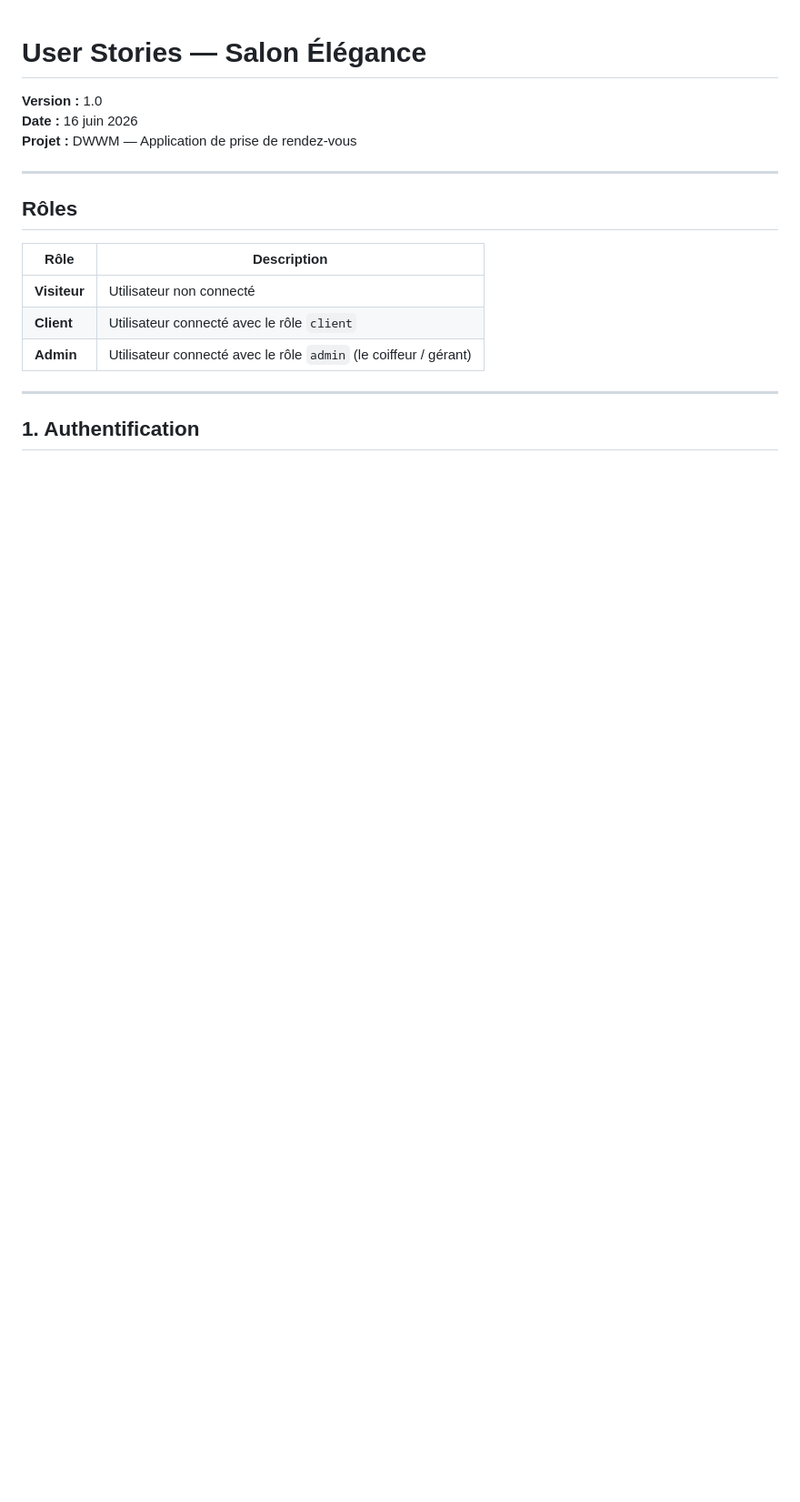
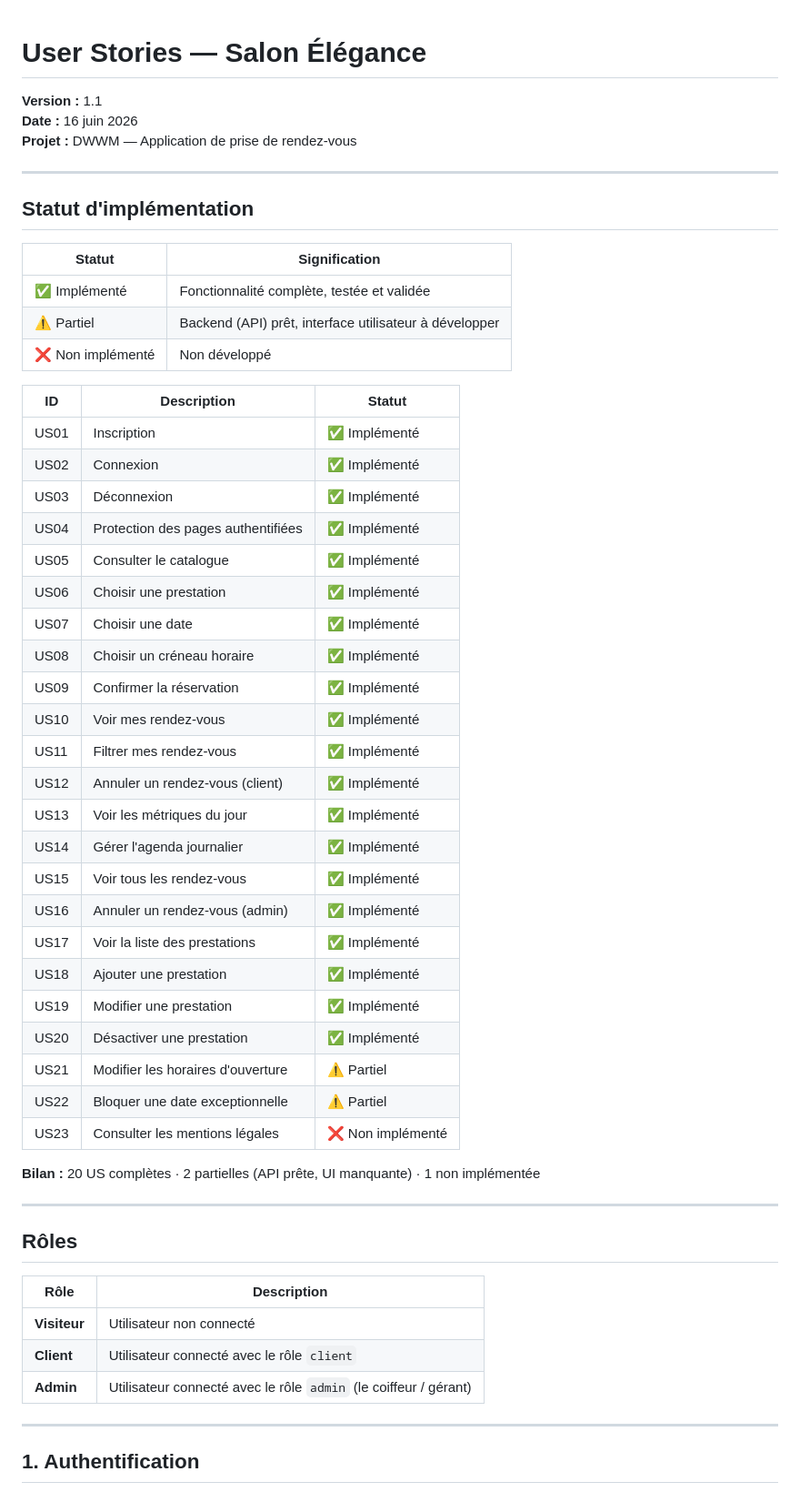
Before and after one commit to kadakour-pixel/salon-rdv-dwwm, a Markdown page: docs/user-stories.md, the part around one of its changes. Shown at 91% size. Drawn GitHub-style; blank space fills up the shorter version.

```diff
--- a/docs/user-stories.md
+++ b/docs/user-stories.md
@@ -1,8 +1,46 @@
 # User Stories — Salon Élégance
 
-**Version :** 1.0
+**Version :** 1.1
 **Date :** 16 juin 2026
 **Projet :** DWWM — Application de prise de rendez-vous
+
+---
+
+## Statut d'implémentation
+
+| Statut | Signification |
+|--------|---------------|
+| ✅ Implémenté | Fonctionnalité complète, testée et validée |
+| ⚠️ Partiel | Backend (API) prêt, interface utilisateur à développer |
+| ❌ Non implémenté | Non développé |
+
+| ID | Description | Statut |
+|----|-------------|--------|
+| US01 | Inscription | ✅ Implémenté |
+| US02 | Connexion | ✅ Implémenté |
+| US03 | Déconnexion | ✅ Implémenté |
+| US04 | Protection des pages authentifiées | ✅ Implémenté |
+| US05 | Consulter le catalogue | ✅ Implémenté |
+| US06 | Choisir une prestation | ✅ Implémenté |
+| US07 | Choisir une date | ✅ Implémenté |
+| US08 | Choisir un créneau horaire | ✅ Implémenté |
+| US09 | Confirmer la réservation | ✅ Implémenté |
+| US10 | Voir mes rendez-vous | ✅ Implémenté |
+| US11 | Filtrer mes rendez-vous | ✅ Implémenté |
+| US12 | Annuler un rendez-vous (client) | ✅ Implémenté |
+| US13 | Voir les métriques du jour | ✅ Implémenté |
+| US14 | Gérer l'agenda journalier | ✅ Implémenté |
+| US15 | Voir tous les rendez-vous | ✅ Implémenté |
+| US16 | Annuler un rendez-vous (admin) | ✅ Implémenté |
+| US17 | Voir la liste des prestations | ✅ Implémenté |
+| US18 | Ajouter une prestation | ✅ Implémenté |
+| US19 | Modifier une prestation | ✅ Implémenté |
+| US20 | Désactiver une prestation | ✅ Implémenté |
+| US21 | Modifier les horaires d'ouverture | ⚠️ Partiel |
+| US22 | Bloquer une date exceptionnelle | ⚠️ Partiel |
+| US23 | Consulter les mentions légales | ❌ Non implémenté |
+
+**Bilan :** 20 US complètes · 2 partielles (API prête, UI manquante) · 1 non implémentée
 
 ---
 
```
Also changed, not shown: other parts of docs/user-stories.md (+29 -23 lines).
